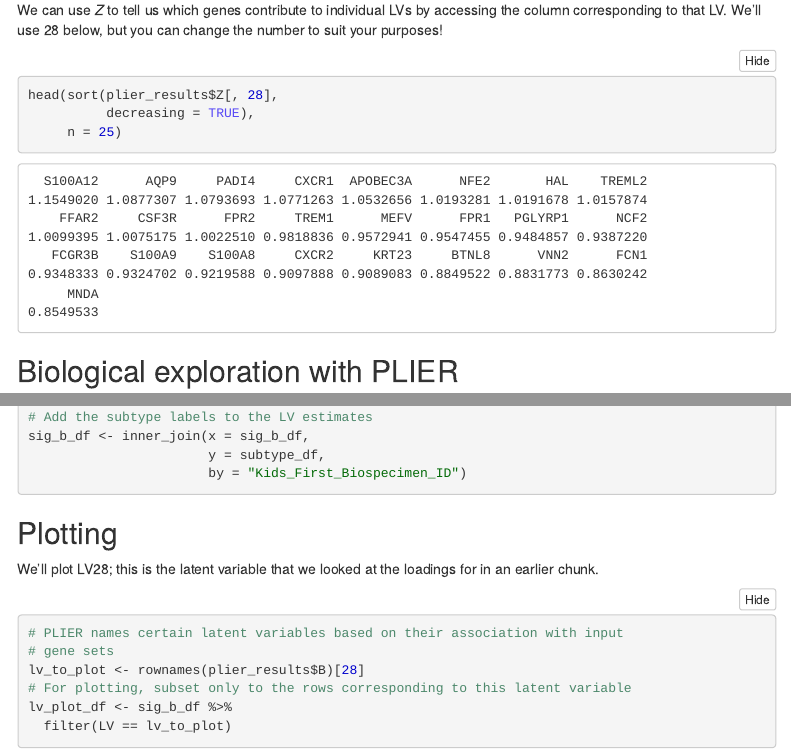
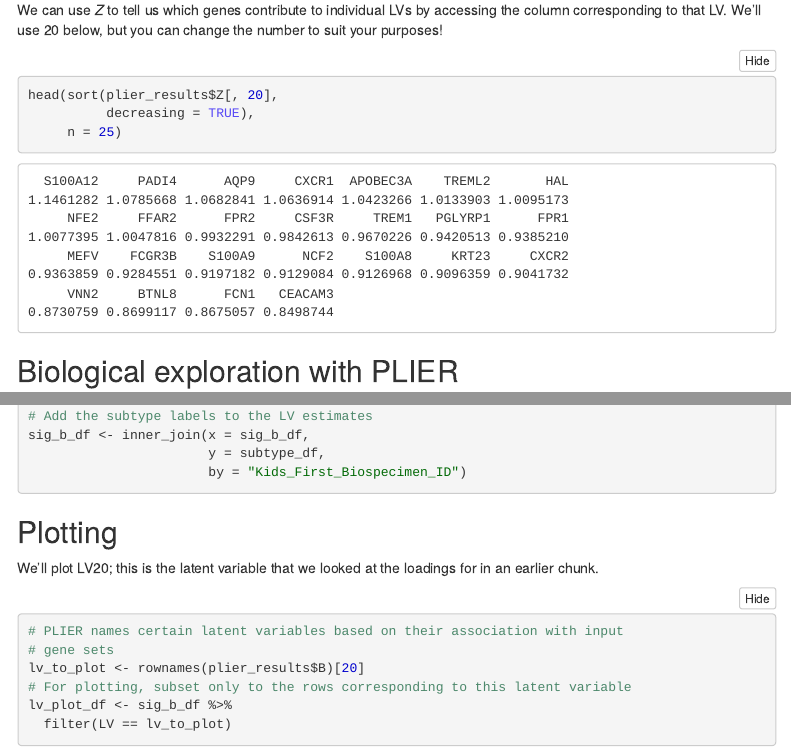
Before and after one commit to jaclyn-taroni/2022-mdibl-fair, an R Markdown document (instruction-material/machine-learning/02-ml-biological-contexts.Rmd): the page in a window 1100 px wide, from 10910 px down before the commit and from 10110 px down after it, so that both start at the same text, and a second part further down, joined at a grey line. The pictures show the output file instruction-material/machine-learning/02-ml-biological-contexts.nb.html that the author committed with the source, opened offline; menus at the side of the page are left out.

Commit message:
Update 02 ML notebook

````diff
--- a/instruction-material/machine-learning/02-ml-biological-contexts.Rmd
+++ b/instruction-material/machine-learning/02-ml-biological-contexts.Rmd
@@ -287,10 +288,10 @@ dim(plier_results$Z)
 ```
 
 We can use _Z_ to tell us which genes contribute to individual LVs by accessing the column corresponding to that LV.
-We'll use 28 below, but you can change the number to suit your purposes!
+We'll use 20 below, but you can change the number to suit your purposes!
 
 ```{r lv_loadings}
-head(sort(plier_results$Z[, 28],
+head(sort(plier_results$Z[, 20],
           decreasing = TRUE),
      n = 25)
 ```
@@ -427,12 +428,12 @@ sig_b_df <- inner_join(x = sig_b_df,
 ```
 ## Plotting
 
-We'll plot LV28; this is the latent variable that we looked at the loadings for in an earlier chunk.
+We'll plot LV20; this is the latent variable that we looked at the loadings for in an earlier chunk.
 
 ```{r lv_to_plot}
 # PLIER names certain latent variables based on their association with input
 # gene sets
-lv_to_plot <- rownames(plier_results$B)[28]
+lv_to_plot <- rownames(plier_results$B)[20]
 # For plotting, subset only to the rows corresponding to this latent variable
 lv_plot_df <- sig_b_df %>%
   filter(LV == lv_to_plot)
````
Also changed, not shown: instruction-material/machine-learning/02-ml-biological-contexts.nb.html, instruction-material/machine-learning/02-ml-biological-contexts.Rmd (1 more changed lines).
